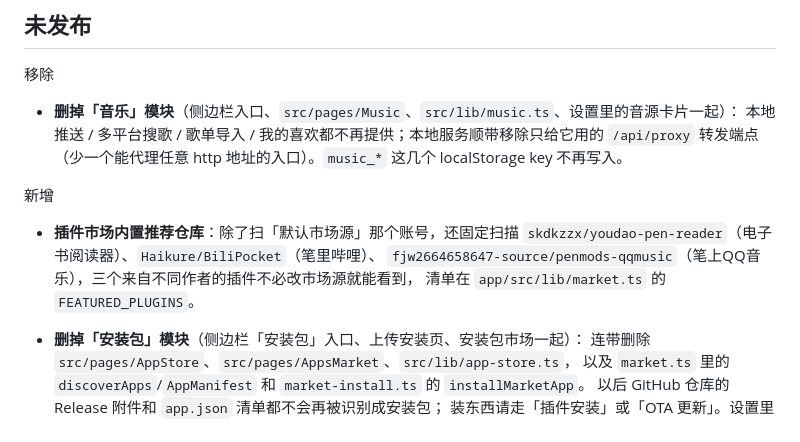
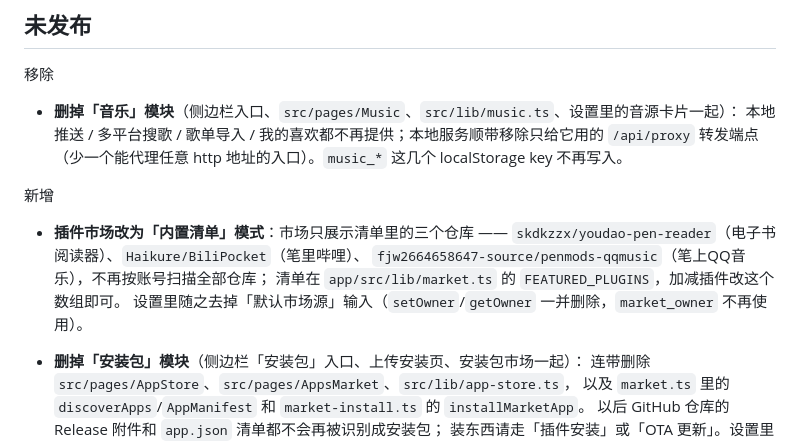
Before and after one commit to Zikuishanlu/PenModsInstaller-Desktop, a Markdown page: CHANGELOG.md, the part around the change. GitHub-like rendering.

```diff
--- a/CHANGELOG.md
+++ b/CHANGELOG.md
@@ -10,10 +10,11 @@
 
 新增
 
-- **插件市场内置推荐仓库**：除了扫「默认市场源」那个账号，还固定扫描
+- **插件市场改为「内置清单」模式**：市场只展示清单里的三个仓库 ——
   `skdkzzx/youdao-pen-reader`（电子书阅读器）、`Haikure/BiliPocket`（笔里哔哩）、
-  `fjw2664658647-source/penmods-qqmusic`（笔上QQ音乐），三个来自不同作者的插件不必改市场源就能看到，
-  清单在 `app/src/lib/market.ts` 的 `FEATURED_PLUGINS`。
+  `fjw2664658647-source/penmods-qqmusic`（笔上QQ音乐），不再按账号扫描全部仓库；
+  清单在 `app/src/lib/market.ts` 的 `FEATURED_PLUGINS`，加减插件改这个数组即可。
+  设置里随之去掉「默认市场源」输入（`setOwner`/`getOwner` 一并删除，`market_owner` 不再使用）。
 
 - **删掉「安装包」模块**（侧边栏「安装包」入口、上传安装页、安装包市场一起）：
   连带删除 `src/pages/AppStore`、`src/pages/AppsMarket`、`src/lib/app-store.ts`，
```
Also changed, not shown: README.md (+6 -4 lines), docs/screenshots/plugin-market.png, 4 other files.
